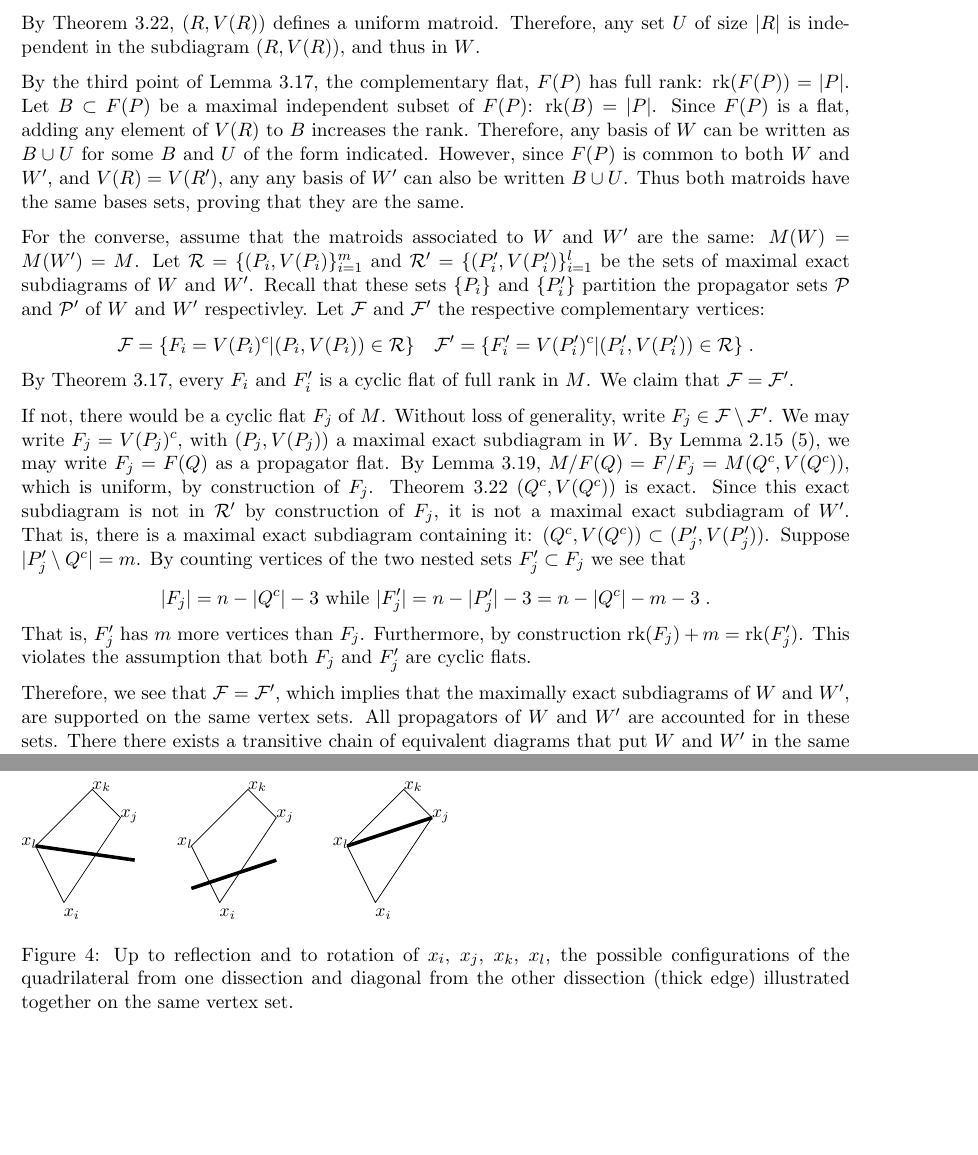
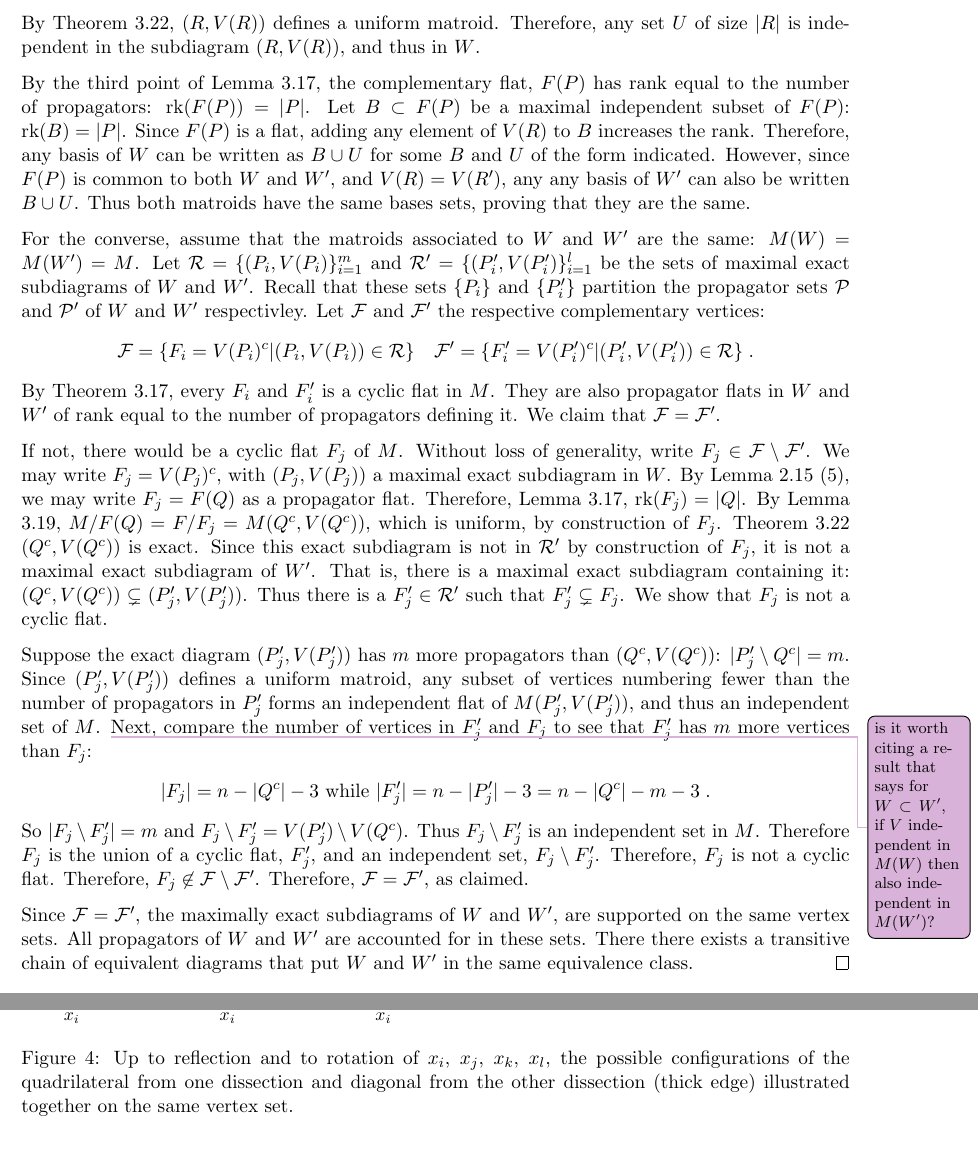
Before and after one commit to kayeats/WLD2, a LaTeX document (GWLDCI.tex): two parts of pages 21 and 25 of 29 before the commit and two parts of pages 21 and 26 of 29 after it, joined at a grey line, cut so that both start at the same text, the shorter picture padded with empty space. Compiled offline with pdfLaTeX.

Commit message:
addressed Sian's comments on 3.25

```diff
--- a/GWLDCI.tex
+++ b/GWLDCI.tex
@@ -1137,13 +1137,15 @@ Assume that $W$ and $W'$ are equivalent. Without loss of generality, write $W =
 
 By Theorem \ref{exactuniformthm}, $(R, V(R))$ defines a uniform matroid. Therefore, any set $U$ of size $|R|$ is independent in the subdiagram $(R, V(R))$, and thus in $W$.
 
-By the third point of Lemma \ref{maxexactcomplementrank}, the complementary flat, $F(P)$ has full rank: $\rk(F(P)) = |P|$. Let $B \subset F(P)$ be a maximal independent subset of $F(P)$: $\rk (B) = |P|$. Since $F(P)$ is a flat, adding any element of $V(R)$ to $B$ increases the rank. Therefore, any basis of $W$ can be written as $B \cup U$ for some $B$ and $U$ of the form indicated. However, since $F(P)$ is common to both $W$ and $W'$, and $V(R) = V(R')$, any any basis of $W'$ can also be written $B \cup U$. Thus both matroids have the same bases sets, proving that they are the same.
+By the third point of Lemma \ref{maxexactcomplementrank}, the complementary flat, $F(P)$ has rank equal to the number of propagators: $\rk(F(P)) = |P|$. Let $B \subset F(P)$ be a maximal independent subset of $F(P)$: $\rk (B) = |P|$. Since $F(P)$ is a flat, adding any element of $V(R)$ to $B$ increases the rank. Therefore, any basis of $W$ can be written as $B \cup U$ for some $B$ and $U$ of the form indicated. However, since $F(P)$ is common to both $W$ and $W'$, and $V(R) = V(R')$, any any basis of $W'$ can also be written $B \cup U$. Thus both matroids have the same bases sets, proving that they are the same.
 
-For the converse, assume that the matroids associated to $W$ and $W'$ are the same: $M(W) = M(W')= M$. Let $\mathcal{R} = \{(P_i, V(P_i)\}_{i=1}^m$ and $\mathcal{R}' = \{(P'_i, V(P'_i)\}_{i=1}^l$ be the sets of maximal exact subdiagrams of $W$ and $W'$. Recall that these sets $\{P_i\}$ and $\{P_i'\}$ partition the propagator sets $\cP$ and $\cP'$ of $W$ and $W'$ respectivley. Let $\mathcal{F}$ and $\mathcal{F}'$ the respective complementary vertices: \bas \mathcal{F} = \{F_i = V(P_i)^c | (P_i, V(P_i)) \in \mathcal{R}\} \quad  \mathcal{F}' = \{F_i' = V(P'_i)^c | (P'_i, V(P'_i)) \in \mathcal{R}\} \;.\eas By Theorem \ref{maxexactcomplementrank}, every $F_i$ and $F_i'$ is a cyclic flat of full rank in $M$. We claim that $\mathcal{F} = \mathcal{F'}$.
+For the converse, assume that the matroids associated to $W$ and $W'$ are the same: $M(W) = M(W')= M$. Let $\mathcal{R} = \{(P_i, V(P_i)\}_{i=1}^m$ and $\mathcal{R}' = \{(P'_i, V(P'_i)\}_{i=1}^l$ be the sets of maximal exact subdiagrams of $W$ and $W'$. Recall that these sets $\{P_i\}$ and $\{P_i'\}$ partition the propagator sets $\cP$ and $\cP'$ of $W$ and $W'$ respectivley. Let $\mathcal{F}$ and $\mathcal{F}'$ the respective complementary vertices: \bas \mathcal{F} = \{F_i = V(P_i)^c | (P_i, V(P_i)) \in \mathcal{R}\} \quad  \mathcal{F}' = \{F_i' = V(P'_i)^c | (P'_i, V(P'_i)) \in \mathcal{R}\} \;.\eas By Theorem \ref{maxexactcomplementrank}, every $F_i$ and $F_i'$ is a cyclic flat in $M$. They are also propagator flats in $W$ and $W'$ of rank equal to the number of propagators defining it. We claim that $\mathcal{F} = \mathcal{F'}$.
 
-If not, there would be a cyclic flat $F_j$ of $M$. Without loss of generality, write $F_j \in \mathcal{F} \setminus \mathcal{F'}$.  We may write $F_j = V(P_j)^c$, with $(P_j, V(P_j))$ a maximal exact subdiagram in $W$. By Lemma \ref{lem facts about WLD matroids} (5), we may write $F_j= F(Q)$ as a propagator flat. By Lemma \ref{contractsubdiaglem}, $M/F(Q) = F/F_j = M(Q^c, V(Q^c))$, which is uniform, by construction of $F_j$. Theorem \ref{exactuniformthm} $(Q^c, V(Q^c))$ is exact. Since this exact subdiagram is not in $\mathcal{R}'$ by construction of $F_j$, it is not a maximal exact subdiagram of $W'$. That is, there is a maximal exact subdiagram containing it: $(Q^c, V(Q^c)) \subset (P_j', V(P_j'))$. Suppose $|P_j' \setminus Q^c| = m$. By counting vertices of the two nested sets $F_j' \subset F_j$ we see that  \bas |F_j| = n -|Q^c| -3  \textrm{ while } |F_j'| = n -|P_j'| -3 = n -|Q^c| -m -3\;.\eas That is, $F_j'$ has $m$ more vertices than $F_j$. Furthermore, by construction $\rk(F_j) + m = \rk (F_j')$. This violates the assumption that both $F_j$ and $F_j'$ are cyclic flats.
+If not, there would be a cyclic flat $F_j$ of $M$. Without loss of generality, write $F_j \in \mathcal{F} \setminus \mathcal{F}'$.  We may write $F_j = V(P_j)^c$, with $(P_j, V(P_j))$ a maximal exact subdiagram in $W$. By Lemma \ref{lem facts about WLD matroids} (5), we may write $F_j= F(Q)$ as a propagator flat. Therefore, Lemma \ref{maxexactcomplementrank}, $\rk(F_j) = |Q|$. By Lemma \ref{contractsubdiaglem}, $M/F(Q) = F/F_j = M(Q^c, V(Q^c))$, which is uniform, by construction of $F_j$. Theorem \ref{exactuniformthm} $(Q^c, V(Q^c))$ is exact. Since this exact subdiagram is not in $\mathcal{R}'$ by construction of $F_j$, it is not a maximal exact subdiagram of $W'$. That is, there is a maximal exact subdiagram containing it: $(Q^c, V(Q^c)) \subsetneq (P_j', V(P_j'))$. Thus there is a $F_j' \in \mathcal{R}'$ such that $F_j' \subsetneq F_j$. We show that $F_j$ is not a cyclic flat.
 
-Therefore, we see that $\mathcal{F} = \mathcal{F'}$, which implies that the maximally exact subdiagrams of $W$ and $W'$, are supported on the same vertex sets. All propagators of $W$ and $W'$ are accounted for in these sets. There there exists a transitive chain of equivalent diagrams that put $W$ and $W'$ in the same equivalence class.
+Suppose the exact diagram  $(P_j', V(P_j'))$ has $m$ more propagators than $(Q^c, V(Q^c))$: $|P_j' \setminus Q^c| = m$. Since $(P_j', V(P_j'))$ defines a uniform matroid, any subset of vertices numbering fewer than the number of propagators in $P_j'$ forms an independent flat of $M(P_j', V(P_j'))$, and thus an independent set of $M$. \sanote{is it worth citing a result that says for $W \subset W'$, if $V$ independent in $M(W)$ then also independent in $M(W')$?} Next, compare the number of vertices in $F_j'$ and $F_j$ to see that $F_j'$ has $m$ more vertices than $F_j$:  \bas |F_j| = n -|Q^c| -3  \textrm{ while } |F_j'| = n -|P_j'| -3 = n -|Q^c| -m -3\;.\eas So $|F_j \setminus F_j' | = m$ and $F_j \setminus F_j' = V(P_j')\setminus V(Q^c)$.  Thus $F_j \setminus F_j'$ is an independent set in $M$. Therefore $F_j$ is the union of a cyclic flat, $F_j'$, and an independent set, $F_j \setminus F_j'$. Therefore, $F_j$ is not a cyclic flat. Therefore, $F_j \not \in \mathcal{F} \setminus \mathcal{F}'$. Therefore, $\mathcal{F} = \mathcal{F}'$, as claimed.
+
+Since $\mathcal{F} = \mathcal{F'}$, the maximally exact subdiagrams of $W$ and $W'$, are supported on the same vertex sets. All propagators of $W$ and $W'$ are accounted for in these sets. There there exists a transitive chain of equivalent diagrams that put $W$ and $W'$ in the same equivalence class.
 \end{proof}
 
 
```
